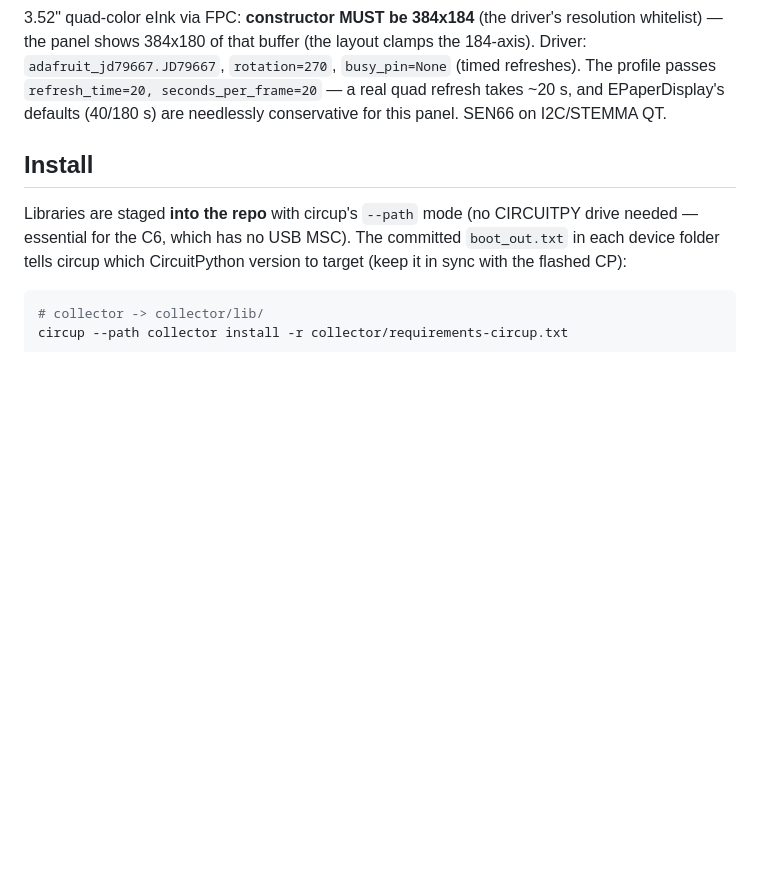
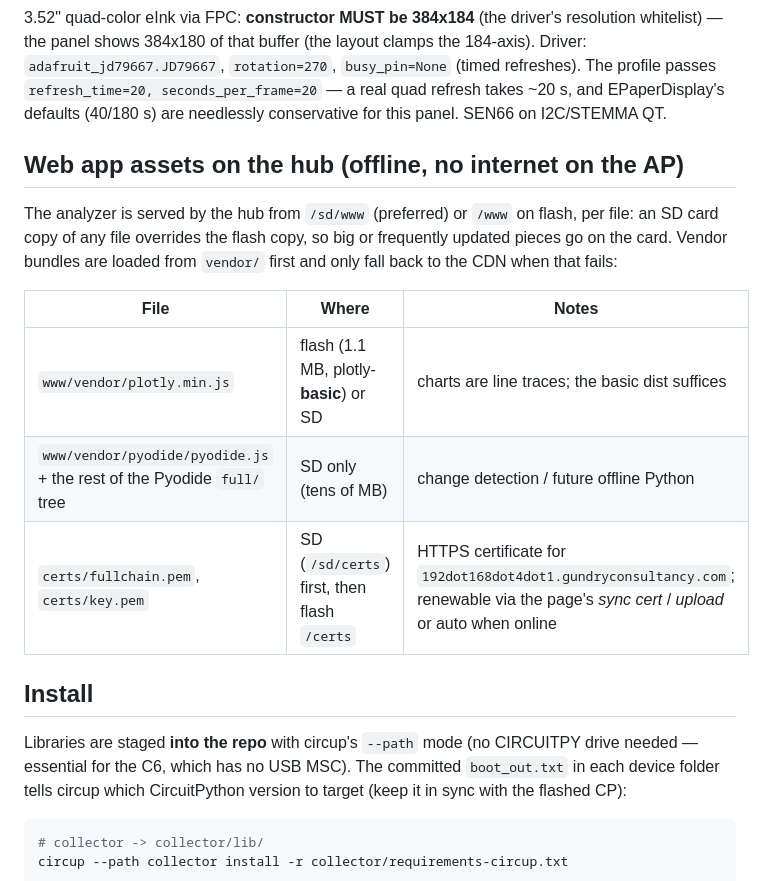
Before and after one commit to tyeth/deepsleep_espnow_wifi_and_ble_env_collector, a Markdown page: README.md, the part around the change. Rendered like a GitHub page; blank space fills up the shorter version.

Commit message:
README: web app assets and certs on SD/flash

```diff
--- a/README.md
+++ b/README.md
@@ -50,6 +50,19 @@ driver's resolution whitelist) — the panel shows 384x180 of that buffer
 `refresh_time=20, seconds_per_frame=20` — a real quad refresh takes
 ~20 s, and EPaperDisplay's defaults (40/180 s) are needlessly
 conservative for this panel. SEN66 on I2C/STEMMA QT.
+
+## Web app assets on the hub (offline, no internet on the AP)
+
+The analyzer is served by the hub from `/sd/www` (preferred) or `/www` on
+flash, per file: an SD card copy of any file overrides the flash copy, so big
+or frequently updated pieces go on the card. Vendor bundles are loaded from
+`vendor/` first and only fall back to the CDN when that fails:
+
+| File | Where | Notes |
+|---|---|---|
+| `www/vendor/plotly.min.js` | flash (1.1 MB, plotly-**basic**) or SD | charts are line traces; the basic dist suffices |
+| `www/vendor/pyodide/pyodide.js` + the rest of the Pyodide `full/` tree | SD only (tens of MB) | change detection / future offline Python |
+| `certs/fullchain.pem`, `certs/key.pem` | SD (`/sd/certs`) first, then flash `/certs` | HTTPS certificate for `192dot168dot4dot1.gundryconsultancy.com`; renewable via the page's *sync cert* / *upload* or auto when online |
 
 ## Install
 
```
